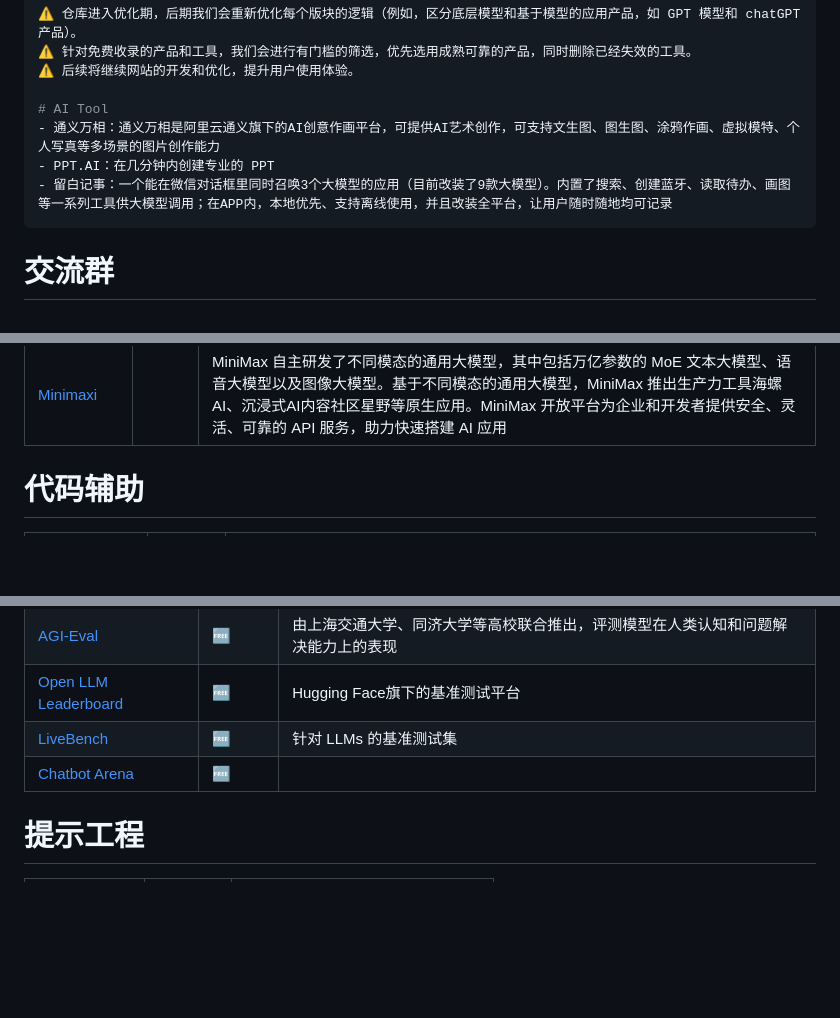
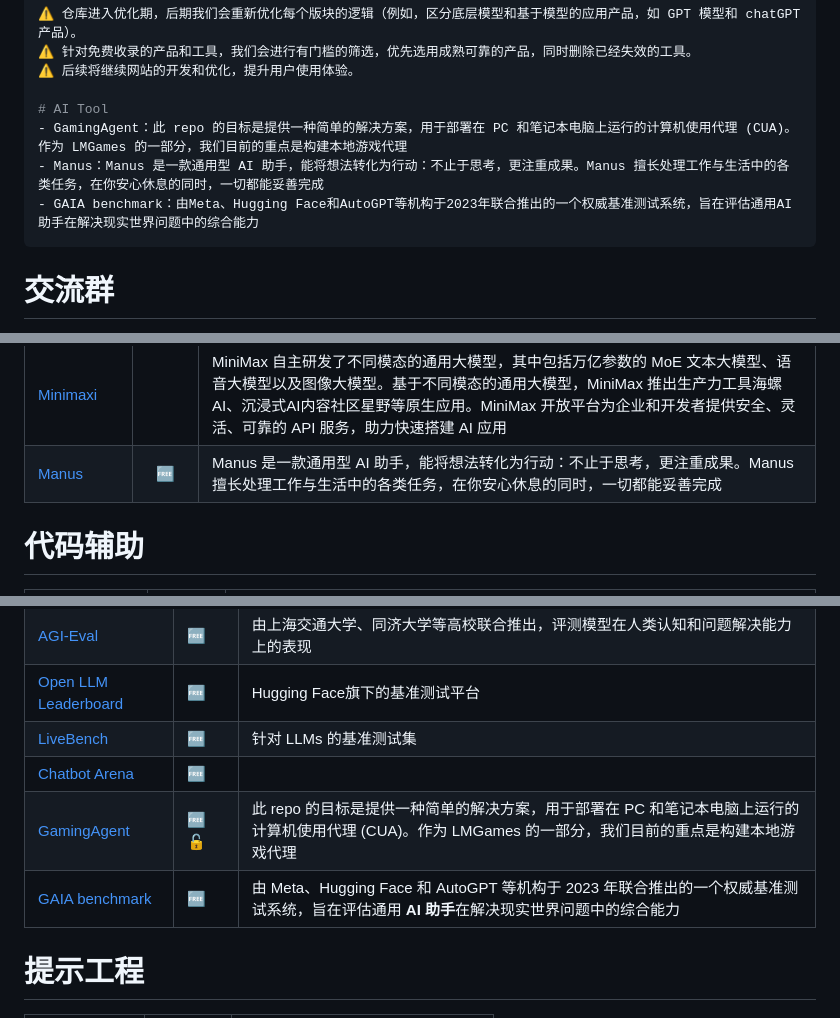
Before and after one commit to Eternaldeath/AIProductHome, a Markdown page: README.md, 3 parts joined by grey strips. GitHub-like rendering; blank space fills up the shorter version.

Commit message:
本周更新

````diff
--- a/README.md
+++ b/README.md
@@ -41,9 +41,9 @@
 ⚠️ 后续将继续网站的开发和优化，提升用户使用体验。
 
 # AI Tool
-- 通义万相：通义万相是阿里云通义旗下的AI创意作画平台，可提供AI艺术创作，可支持文生图、图生图、涂鸦作画、虚拟模特、个人写真等多场景的图片创作能力
-- PPT.AI：在几分钟内创建专业的 PPT
-- 留白记事：一个能在微信对话框里同时召唤3个大模型的应用（目前改装了9款大模型）。内置了搜索、创建蓝牙、读取待办、画图等一系列工具供大模型调用；在APP内，本地优先、支持离线使用，并且改装全平台，让用户随时随地均可记录
+- GamingAgent：此 repo 的目标是提供一种简单的解决方案，用于部署在 PC 和笔记本电脑上运行的计算机使用代理 (CUA)。作为 LMGames 的一部分，我们目前的重点是构建本地游戏代理
+- Manus：Manus 是一款通用型 AI 助手，能将想法转化为行动：不止于思考，更注重成果。Manus 擅长处理工作与生活中的各类任务，在你安心休息的同时，一切都能妥善完成
+- GAIA benchmark：由Meta、Hugging Face和AutoGPT等机构于2023年联合推出的一个权威基准测试系统，旨在评估通用AI助手在解决现实世界问题中的综合能力
 ```
 
 # 交流群
@@ -198,6 +198,7 @@
 | [Character.ai](https://beta.character.ai/)                |   ✈️🆓&💰   | 基于基于神经语言模型的聊天机器人，特点是它可以学习某个具体领域或人物来和你对话，比如你可以和马斯克的 AI 机器人对话 |
 | [Realchar.ai](https://realchar.ai/)                       |    🆓🔓    | 一款端到端开源人工智能伴侣，其中的特色功能是可以获取实时的背景信息 |
 | [Minimaxi](https://minimaxi.com/)                         |          | MiniMax 自主研发了不同模态的通用大模型，其中包括万亿参数的 MoE 文本大模型、语音大模型以及图像大模型。基于不同模态的通用大模型，MiniMax 推出生产力工具海螺AI、沉浸式AI内容社区星野等原生应用。MiniMax 开放平台为企业和开发者提供安全、灵活、可靠的 API 服务，助力快速搭建 AI 应用 |
+| [Manus](https://manus.im/)                                |    🆓     | Manus 是一款通用型 AI 助手，能将想法转化为行动：不止于思考，更注重成果。Manus 擅长处理工作与生活中的各类任务，在你安心休息的同时，一切都能妥善完成 |
 
 # 代码辅助
 
@@ -424,6 +425,8 @@
 | [Open LLM Leaderboard](https://huggingface.co/spaces/open-llm-leaderboard/open_llm_leaderboard#/) | 🆓        | Hugging Face旗下的基准测试平台                               |
 | [LiveBench](https://livebench.ai/#/)                         | 🆓        | 针对 LLMs 的基准测试集                                       |
 | [Chatbot Arena](https://huggingface.co/spaces/lmarena-ai/chatbot-arena-leaderboard) | 🆓        |                                                              |
+| [GamingAgent](https://github.com/lmgame-org/GamingAgent)     | 🆓🔓       | 此 repo 的目标是提供一种简单的解决方案，用于部署在 PC 和笔记本电脑上运行的计算机使用代理 (CUA)。作为 LMGames 的一部分，我们目前的重点是构建本地游戏代理 |
+| [GAIA benchmark](https://huggingface.co/gaia-benchmark)      | 🆓        | 由 Meta、Hugging Face 和 AutoGPT 等机构于 2023 年联合推出的一个权威基准测试系统，旨在评估通用 **AI 助手**在解决现实世界问题中的综合能力 |
 
 
 
````
